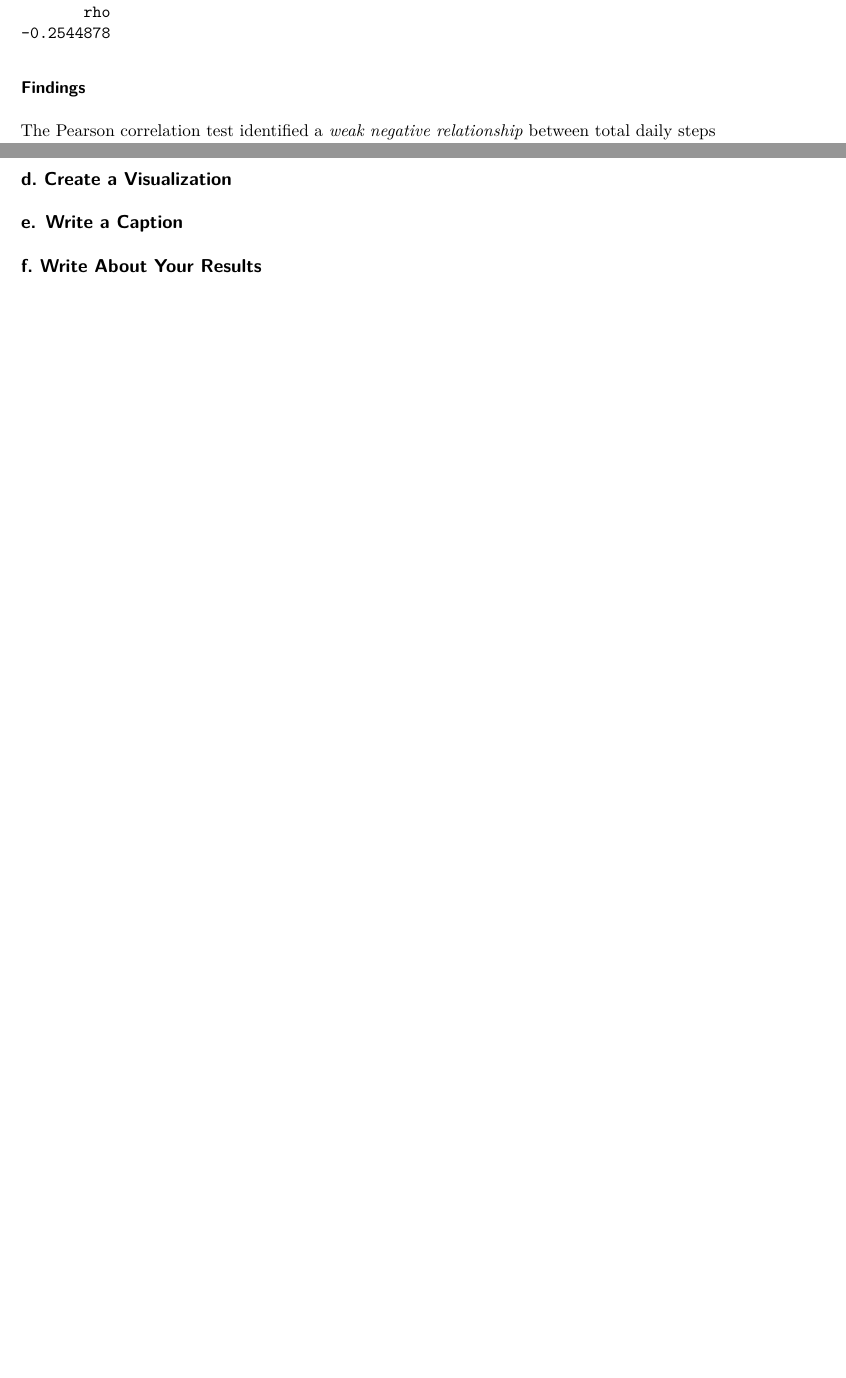
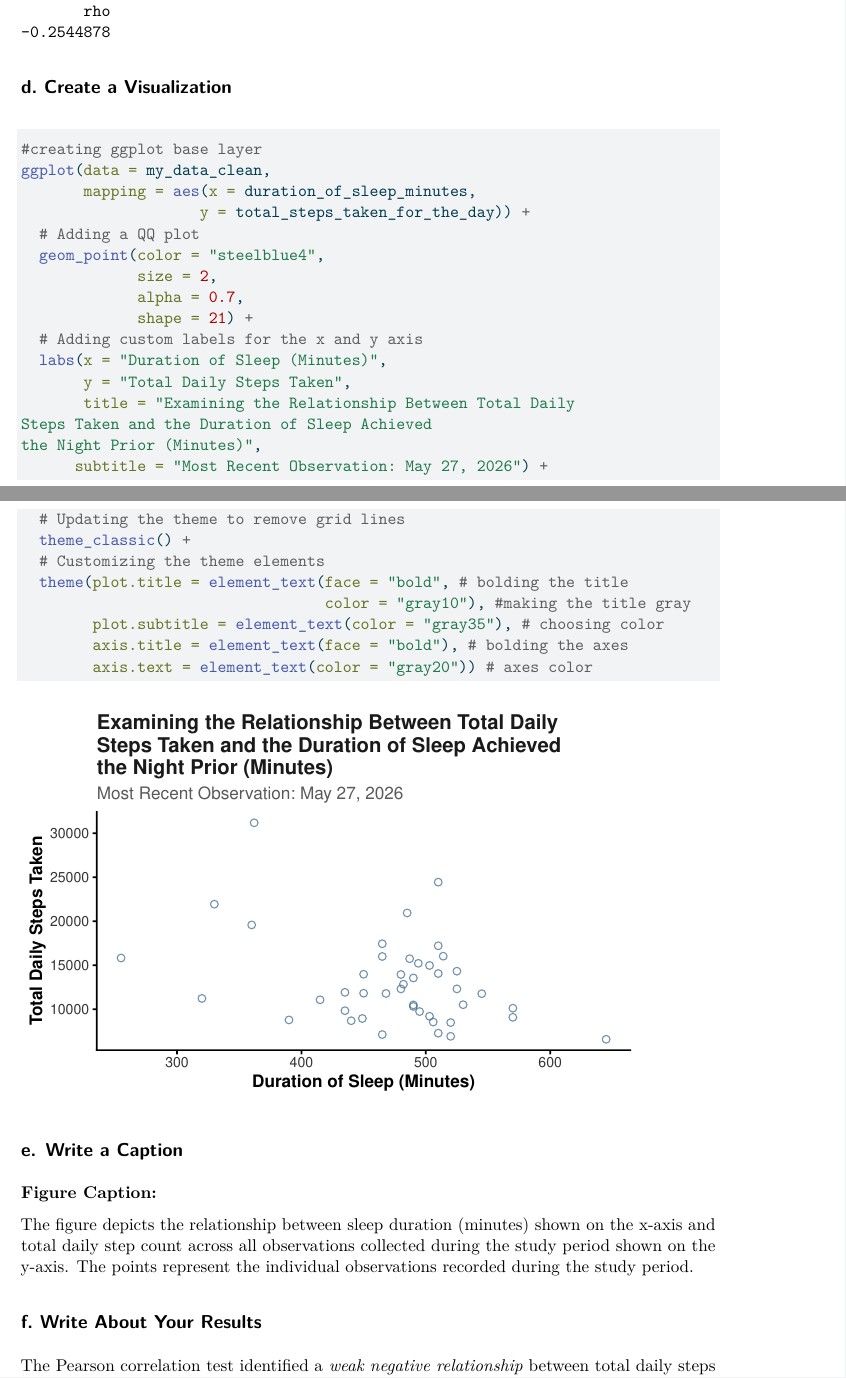
Before and after one commit to meschoen76/ENVS-193DS_spring-2026_final, a Quarto document (Code/MSchoen_193DS_Final.qmd): two parts of pages 17 and 18 of 18 before the commit and two parts of pages 17 and 18 of 19 after it, joined at a grey line, cut so that both start at the same text, the shorter picture padded with empty space. The pictures show the output file Code/MSchoen_193DS_Final.pdf that the author committed with the source.

Commit message:
Finished part 3

````diff
--- a/Code/MSchoen_193DS_Final.qmd
+++ b/Code/MSchoen_193DS_Final.qmd
@@ -374,13 +375,40 @@ cor.test(my_data_clean$total_steps_taken_for_the_day,
          method = "spearman")
 ```
 
-### Findings
+## d. Create a Visualization
 
-The Pearson correlation test identified a *weak negative relationship* between total daily steps and duration of sleep (Pearson’s product-moment correlation, Pearson’s r = -0.375, t(42) = -2.62, p = 0.012, $\alpha$ = 0.05, CI[-0.605, -0.088]). Because the p-value was less than $\alpha$ = 0.05, the null hypothesis of no linear relationship was rejected. However, the Spearman-rank correlation test *did not* identify a statistically significant monotonic relationship between the two variables (Spearman rank correlation test: $\rho$ = -0.254, S = 17801, p = 0.096). Since the Spearman p-value was greater than $\alpha$ = 0.05, the null hypothesis was not rejected for the rank-based test. Overall, these results suggest that there may be a weak negative relationship between total daily steps and sleep duration, but the relationship is sensitive to test choice and may be influenced by outliers.
+```{r}
+#| label: creating-a-visualization
 
+#creating ggplot base layer
+ggplot(data = my_data_clean,
+       mapping = aes(x = duration_of_sleep_minutes,
+                    y = total_steps_taken_for_the_day)) +
+  # Adding a QQ plot
+  geom_point(color = "steelblue4",
+             size = 2,
+             alpha = 0.7,
+             shape = 21) +
+  # Adding custom labels for the x and y axis
+  labs(x = "Duration of Sleep (Minutes)",
+       y = "Total Daily Steps Taken",
+       title = "Examining the Relationship Between Total Daily
+Steps Taken and the Duration of Sleep Achieved
+the Night Prior (Minutes)",
+      subtitle = "Most Recent Observation: May 27, 2026") +
+  # Updating the theme to remove grid lines
+  theme_classic() +
+  # Customizing the theme elements
+  theme(plot.title = element_text(face = "bold", # bolding the title
+                                  color = "gray10"), #making the title gray
+        plot.subtitle = element_text(color = "gray35"), # choosing color
+        axis.title = element_text(face = "bold"), # bolding the axes
+        axis.text = element_text(color = "gray20")) # axes color
 
-
-## d. Create a Visualization
+```
 
 ## e. Write a Caption
 
+**Figure Caption:**
+
+The figure depicts the relationship between sleep duration (minutes) shown on the x-axis and total daily step count across all observations collected during the study period shown on the y-axis. The points represent the individual observations recorded during the study period.
````
Also changed, not shown: Code/MSchoen_193DS_Final.pdf, Code/MSchoen_193DS_Final.qmd (6 more changed lines).
